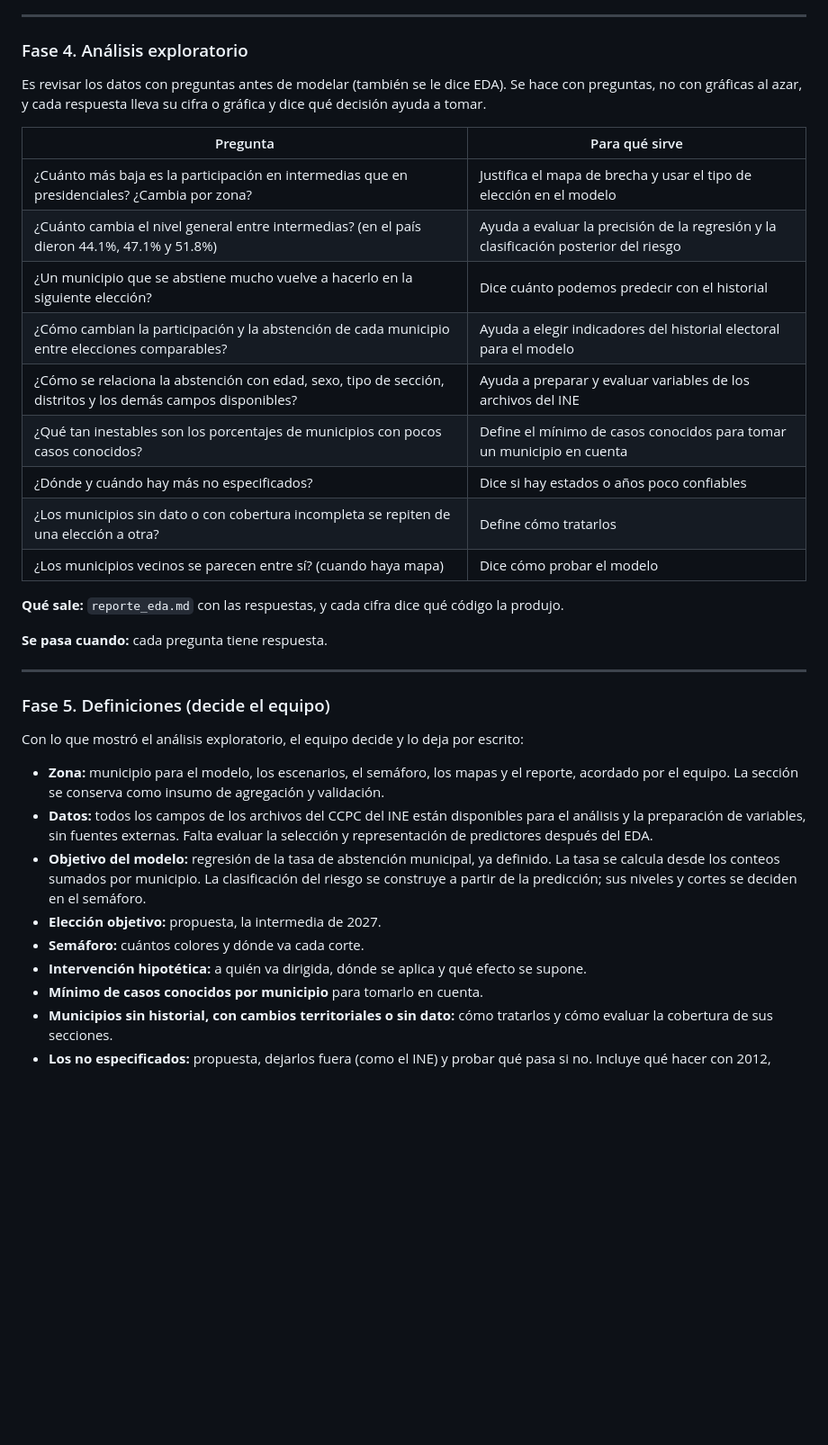
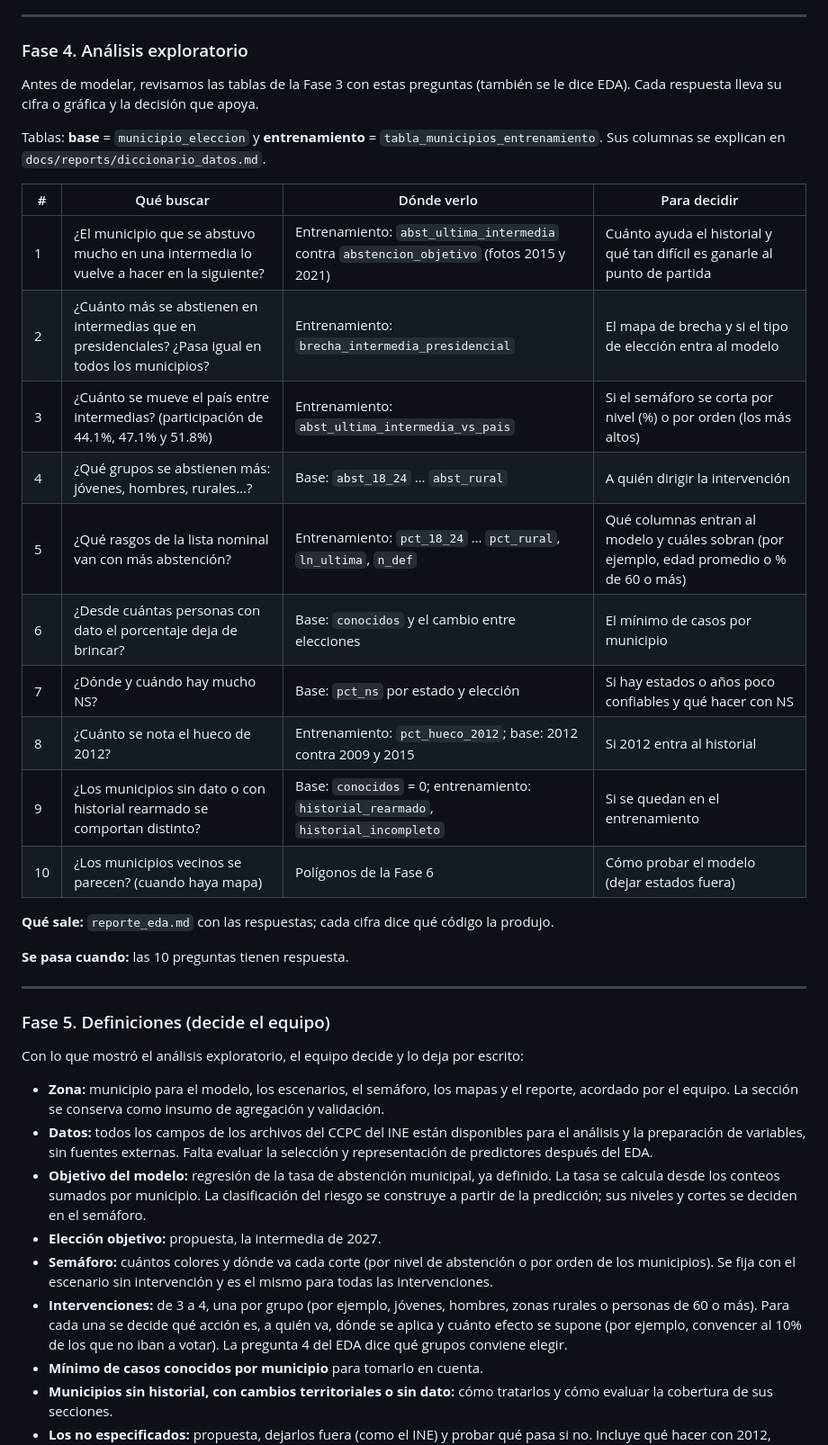
Before and after one commit to DiegoEustaquio12/Hackathon-INE-Project, a Markdown page: docs/PLAN.md, the part around one of its changes. Shown at 90% size. GitHub-like rendering; blank space fills up the shorter version.

```diff
--- a/docs/PLAN.md
+++ b/docs/PLAN.md
@@ -88,23 +88,26 @@ Todos los campos originales están disponibles para construir esta tabla y prepa
 
 ### Fase 4. Análisis exploratorio
 
-Es revisar los datos con preguntas antes de modelar (también se le dice EDA). Se hace con preguntas, no con gráficas al azar, y cada respuesta lleva su cifra o gráfica y dice qué decisión ayuda a tomar.
+Antes de modelar, revisamos las tablas de la Fase 3 con estas preguntas (también se le dice EDA). Cada respuesta lleva su cifra o gráfica y la decisión que apoya.
 
-| Pregunta | Para qué sirve |
-|---|---|
-| ¿Cuánto más baja es la participación en intermedias que en presidenciales? ¿Cambia por zona? | Justifica el mapa de brecha y usar el tipo de elección en el modelo |
-| ¿Cuánto cambia el nivel general entre intermedias? (en el país dieron 44.1%, 47.1% y 51.8%) | Ayuda a evaluar la precisión de la regresión y la clasificación posterior del riesgo |
-| ¿Un municipio que se abstiene mucho vuelve a hacerlo en la siguiente elección? | Dice cuánto podemos predecir con el historial |
-| ¿Cómo cambian la participación y la abstención de cada municipio entre elecciones comparables? | Ayuda a elegir indicadores del historial electoral para el modelo |
-| ¿Cómo se relaciona la abstención con edad, sexo, tipo de sección, distritos y los demás campos disponibles? | Ayuda a preparar y evaluar variables de los archivos del INE |
-| ¿Qué tan inestables son los porcentajes de municipios con pocos casos conocidos? | Define el mínimo de casos conocidos para tomar un municipio en cuenta |
-| ¿Dónde y cuándo hay más no especificados? | Dice si hay estados o años poco confiables |
-| ¿Los municipios sin dato o con cobertura incompleta se repiten de una elección a otra? | Define cómo tratarlos |
-| ¿Los municipios vecinos se parecen entre sí? (cuando haya mapa) | Dice cómo probar el modelo |
+Tablas: **base** = `municipio_eleccion` y **entrenamiento** = `tabla_municipios_entrenamiento`. Sus columnas se explican en `docs/reports/diccionario_datos.md`.
 
-**Qué sale:** `reporte_eda.md` con las respuestas, y cada cifra dice qué código la produjo.
+| # | Qué buscar | Dónde verlo | Para decidir |
+|---|---|---|---|
+| 1 | ¿El municipio que se abstuvo mucho en una intermedia lo vuelve a hacer en la siguiente? | Entrenamiento: `abst_ultima_intermedia` contra `abstencion_objetivo` (fotos 2015 y 2021) | Cuánto ayuda el historial y qué tan difícil es ganarle al punto de partida |
+| 2 | ¿Cuánto más se abstienen en intermedias que en presidenciales? ¿Pasa igual en todos los municipios? | Entrenamiento: `brecha_intermedia_presidencial` | El mapa de brecha y si el tipo de elección entra al modelo |
+| 3 | ¿Cuánto se mueve el país entre intermedias? (participación de 44.1%, 47.1% y 51.8%) | Entrenamiento: `abst_ultima_intermedia_vs_pais` | Si el semáforo se corta por nivel (%) o por orden (los más altos) |
+| 4 | ¿Qué grupos se abstienen más: jóvenes, hombres, rurales…? | Base: `abst_18_24` … `abst_rural` | A quién dirigir la intervención |
+| 5 | ¿Qué rasgos de la lista nominal van con más abstención? | Entrenamiento: `pct_18_24` … `pct_rural`, `ln_ultima`, `n_def` | Qué columnas entran al modelo y cuáles sobran (por ejemplo, edad promedio o % de 60 o más) |
+| 6 | ¿Desde cuántas personas con dato el porcentaje deja de brincar? | Base: `conocidos` y el cambio entre elecciones | El mínimo de casos por municipio |
+| 7 | ¿Dónde y cuándo hay mucho NS? | Base: `pct_ns` por estado y elección | Si hay estados o años poco confiables y qué hacer con NS |
+| 8 | ¿Cuánto se nota el hueco de 2012? | Entrenamiento: `pct_hueco_2012`; base: 2012 contra 2009 y 2015 | Si 2012 entra al historial |
+| 9 | ¿Los municipios sin dato o con historial rearmado se comportan distinto? | Base: `conocidos` = 0; entrenamiento: `historial_rearmado`, `historial_incompleto` | Si se quedan en el entrenamiento |
+| 10 | ¿Los municipios vecinos se parecen? (cuando haya mapa) | Polígonos de la Fase 6 | Cómo probar el modelo (dejar estados fuera) |
 
-**Se pasa cuando:** cada pregunta tiene respuesta.
+**Qué sale:** `reporte_eda.md` con las respuestas; cada cifra dice qué código la produjo.
+
+**Se pasa cuando:** las 10 preguntas tienen respuesta.
 
 ---
 
@@ -116,8 +119,8 @@ Con lo que mostró el análisis exploratorio, el equipo decide y lo deja por esc
 - **Datos:** todos los campos de los archivos del CCPC del INE están disponibles para el análisis y la preparación de variables, sin fuentes externas. Falta evaluar la selección y representación de predictores después del EDA.
 - **Objetivo del modelo:** regresión de la tasa de abstención municipal, ya definido. La tasa se calcula desde los conteos sumados por municipio. La clasificación del riesgo se construye a partir de la predicción; sus niveles y cortes se deciden en el semáforo.
 - **Elección objetivo:** propuesta, la intermedia de 2027.
-- **Semáforo:** cuántos colores y dónde va cada corte.
-- **Intervención hipotética:** a quién va dirigida, dónde se aplica y qué efecto se supone.
+- **Semáforo:** cuántos colores y dónde va cada corte (por nivel de abstención o por orden de los municipios). Se fija con el escenario sin intervención y es el mismo para todas las intervenciones.
+- **Intervenciones:** de 3 a 4, una por grupo (por ejemplo, jóvenes, hombres, zonas rurales o personas de 60 o más). Para cada una se decide qué acción es, a quién va, dónde se aplica y cuánto efecto se supone (por ejemplo, convencer al 10% de los que no iban a votar). La pregunta 4 del EDA dice qué grupos conviene elegir.
 - **Mínimo de casos conocidos por municipio** para tomarlo en cuenta.
 - **Municipios sin historial, con cambios territoriales o sin dato:** cómo tratarlos y cómo evaluar la cobertura de sus secciones.
 - **Los no especificados:** propuesta, dejarlos fuera (como el INE) y probar qué pasa si no. Incluye qué hacer con 2012, según lo que salga de la Fase 2.
```
Also changed, not shown: other parts of docs/PLAN.md (+48 -25 lines), docs/reto_y_datos.md (+2 -2 lines).
